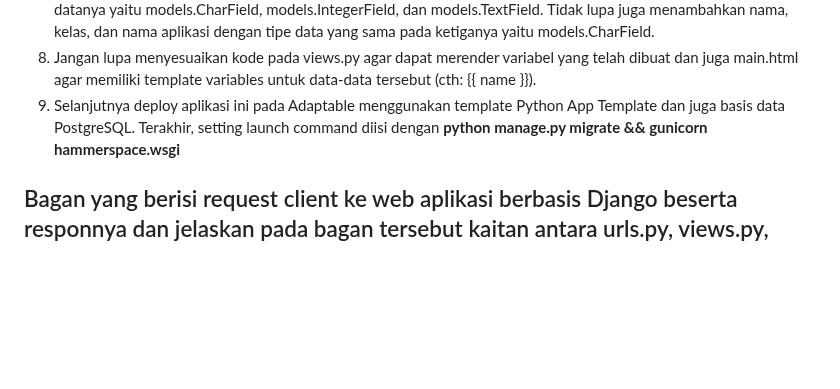
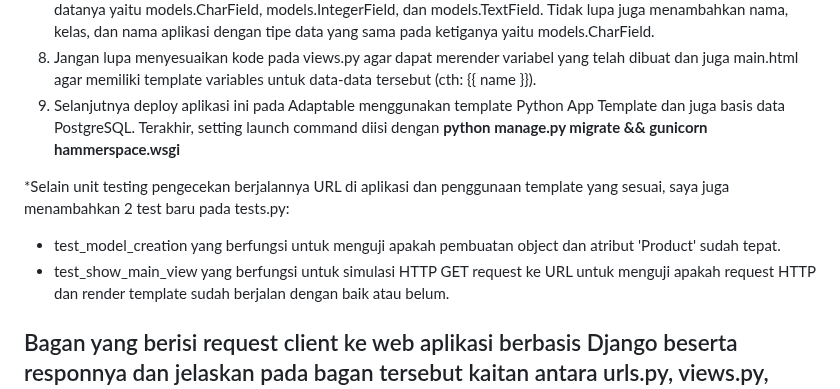
Before and after one commit to sorfeb/hammerspace, a Markdown page: README.md, the part around the change. GitHub-like rendering; blank space fills up the shorter version.

Commit message:
Update README.md about tests

```diff
--- a/README.md
+++ b/README.md
@@ -11,6 +11,10 @@
      lupa juga menambahkan nama, kelas, dan nama aplikasi dengan tipe data yang sama pada ketiganya yaitu models.CharField.
   8. Jangan lupa menyesuaikan kode pada views.py agar dapat merender variabel yang telah dibuat dan juga main.html agar memiliki template variables untuk data-data tersebut (cth: {{ name }}).
   9. Selanjutnya deploy aplikasi ini pada Adaptable menggunakan template Python App Template dan juga basis data PostgreSQL. Terakhir, setting launch command diisi dengan **python manage.py migrate && gunicorn hammerspace.wsgi**
+
+*Selain unit testing pengecekan berjalannya URL di aplikasi dan penggunaan template yang sesuai, saya juga menambahkan 2 test baru pada tests.py:
+  - test_model_creation yang berfungsi untuk menguji apakah pembuatan object dan atribut 'Product' sudah tepat.
+  - test_show_main_view yang berfungsi untuk simulasi HTTP GET request ke URL untuk menguji apakah request HTTP dan render template sudah berjalan dengan baik atau belum.
 
 ## Bagan yang berisi request client ke web aplikasi berbasis Django beserta responnya dan jelaskan pada bagan tersebut kaitan antara urls.py, views.py, models.py, dan berkas html
 ![image](https://github.com/sorfeb/hammerspace/assets/112263712/1a1fa9cf-15be-424b-a748-8a61cf7c4960)
```
